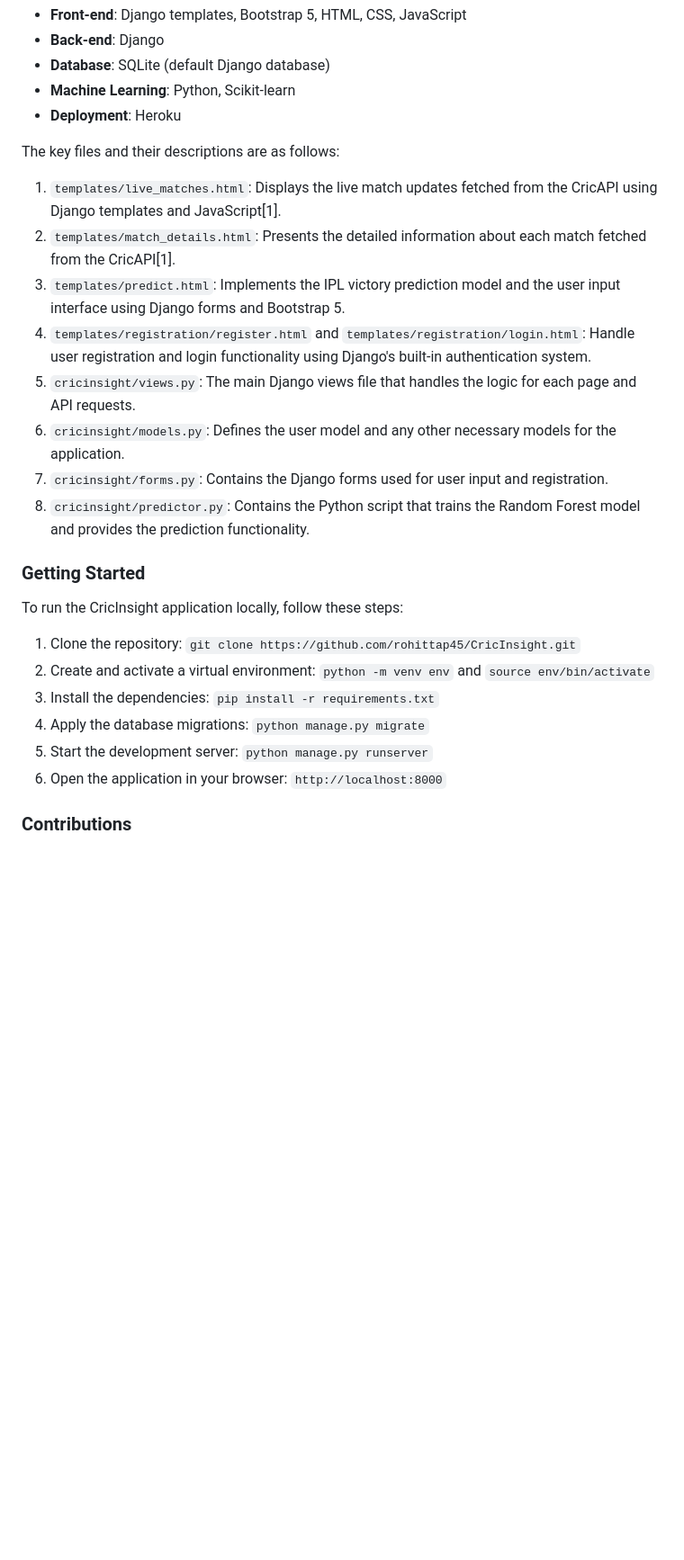
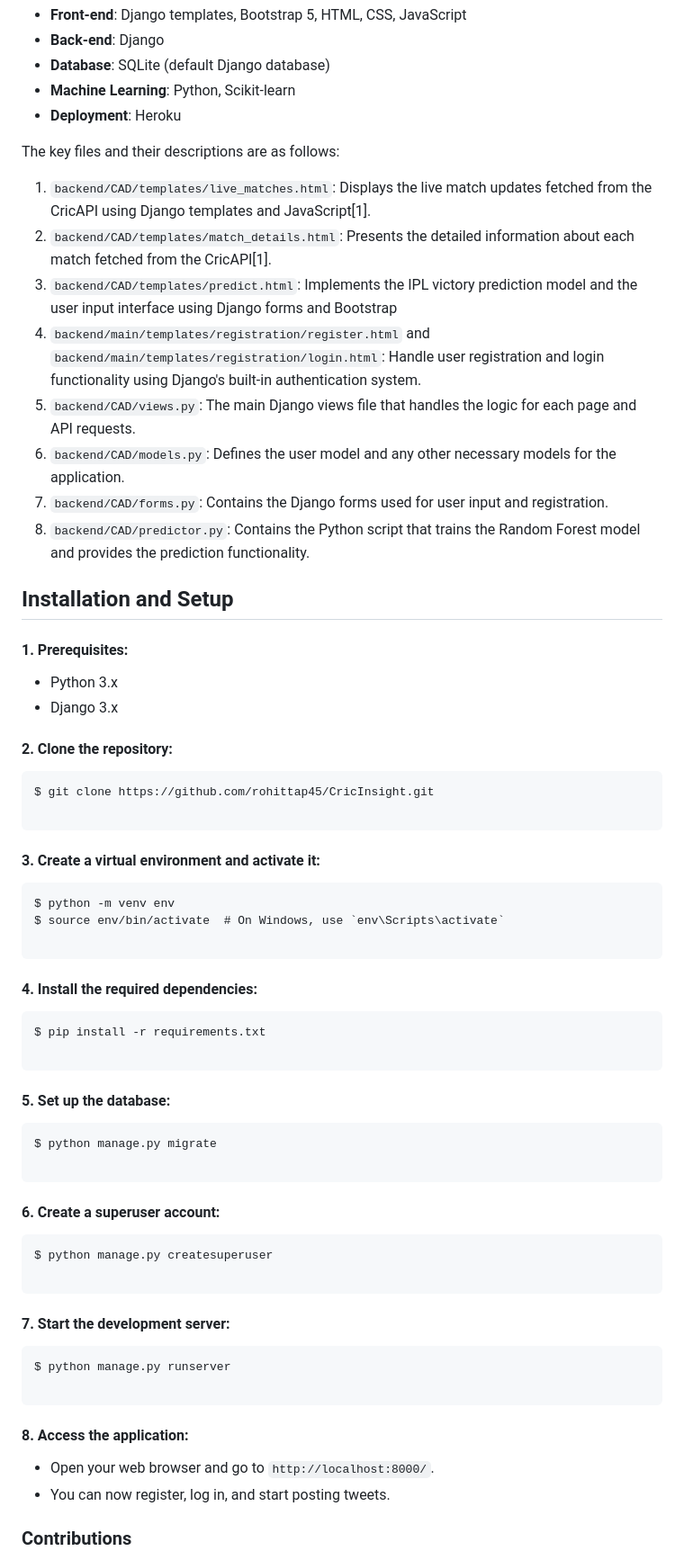
Before and after one commit to rohittap45/CricInsight, a Markdown page: README.md, the part around one of its changes. Shown at 90% size. Drawn GitHub-style; blank space fills up the shorter version.

````diff
--- a/README.md
+++ b/README.md
@@ -32,25 +32,53 @@ The CricInsight application is built using the following technologies:
 
 The key files and their descriptions are as follows:
 
-1. `templates/live_matches.html`: Displays the live match updates fetched from the CricAPI using Django templates and JavaScript[1].
-2. `templates/match_details.html`: Presents the detailed information about each match fetched from the CricAPI[1].
-3. `templates/predict.html`: Implements the IPL victory prediction model and the user input interface using Django forms and Bootstrap 5.
-4. `templates/registration/register.html` and `templates/registration/login.html`: Handle user registration and login functionality using Django's built-in authentication system.
-5. `cricinsight/views.py`: The main Django views file that handles the logic for each page and API requests.
-6. `cricinsight/models.py`: Defines the user model and any other necessary models for the application.
-7. `cricinsight/forms.py`: Contains the Django forms used for user input and registration.
-8. `cricinsight/predictor.py`: Contains the Python script that trains the Random Forest model and provides the prediction functionality.
+1. `backend/CAD/templates/live_matches.html`: Displays the live match updates fetched from the CricAPI using Django templates and JavaScript[1].
+2. `backend/CAD/templates/match_details.html`: Presents the detailed information about each match fetched from the CricAPI[1].
+3. `backend/CAD/templates/predict.html`: Implements the IPL victory prediction model and the user input interface using Django forms and Bootstrap
+4. `backend/main/templates/registration/register.html` and `backend/main/templates/registration/login.html`: Handle user registration and login functionality using Django's built-in authentication system.
+5. `backend/CAD/views.py`: The main Django views file that handles the logic for each page and API requests.
+6. `backend/CAD/models.py`: Defines the user model and any other necessary models for the application.
+7. `backend/CAD/forms.py`: Contains the Django forms used for user input and registration.
+8. `backend/CAD/predictor.py`: Contains the Python script that trains the Random Forest model and provides the prediction functionality.
 
-### Getting Started
+## Installation and Setup
+#### 1. Prerequisites:
+* Python 3.x
+* Django 3.x
+#### 2. Clone the repository:
+```
+$ git clone https://github.com/rohittap45/CricInsight.git
 
-To run the CricInsight application locally, follow these steps:
+```
+#### 3. Create a virtual environment and activate it:
+```
+$ python -m venv env
+$ source env/bin/activate  # On Windows, use `env\Scripts\activate`
 
-1. Clone the repository: `git clone https://github.com/rohittap45/CricInsight.git`
-2. Create and activate a virtual environment: `python -m venv env` and `source env/bin/activate`
-3. Install the dependencies: `pip install -r requirements.txt`
-4. Apply the database migrations: `python manage.py migrate`
-5. Start the development server: `python manage.py runserver`
-6. Open the application in your browser: `http://localhost:8000`
+```
+#### 4. Install the required dependencies:
+```
+$ pip install -r requirements.txt
+
+```
+#### 5. Set up the database:
+```
+$ python manage.py migrate
+
+```
+#### 6. Create a superuser account:
+```
+$ python manage.py createsuperuser
+
+```
+#### 7. Start the development server:
+```
+$ python manage.py runserver
+
+```
+#### 8. Access the application:
+* Open your web browser and go to `http://localhost:8000/`.
+* You can now register, log in, and start posting tweets.
 
 ### Contributions
 
````
Also changed, not shown: other parts of README.md (+2 -2 lines).
